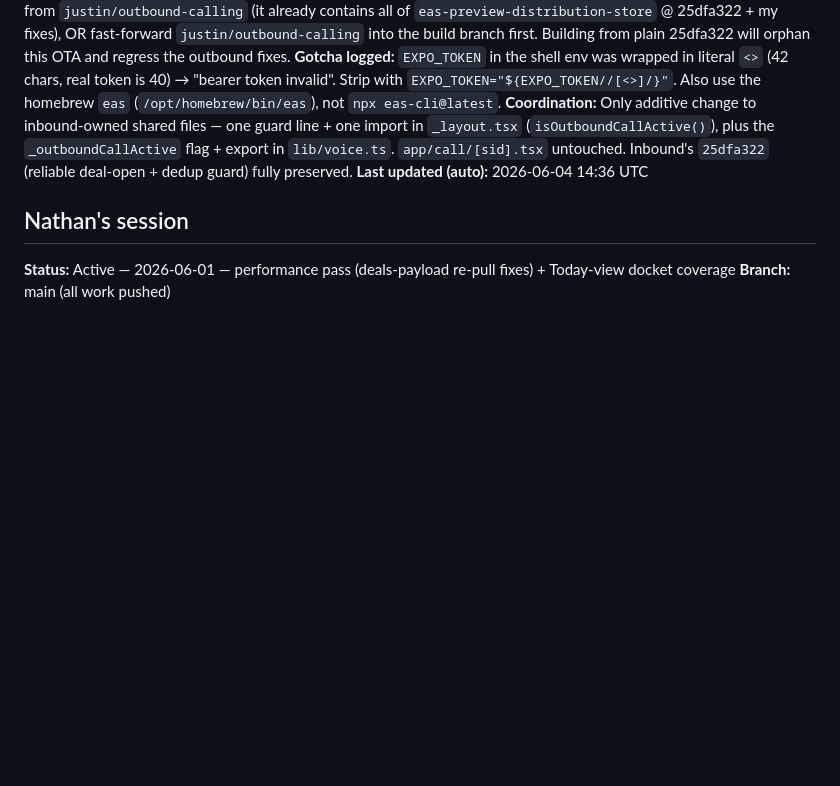
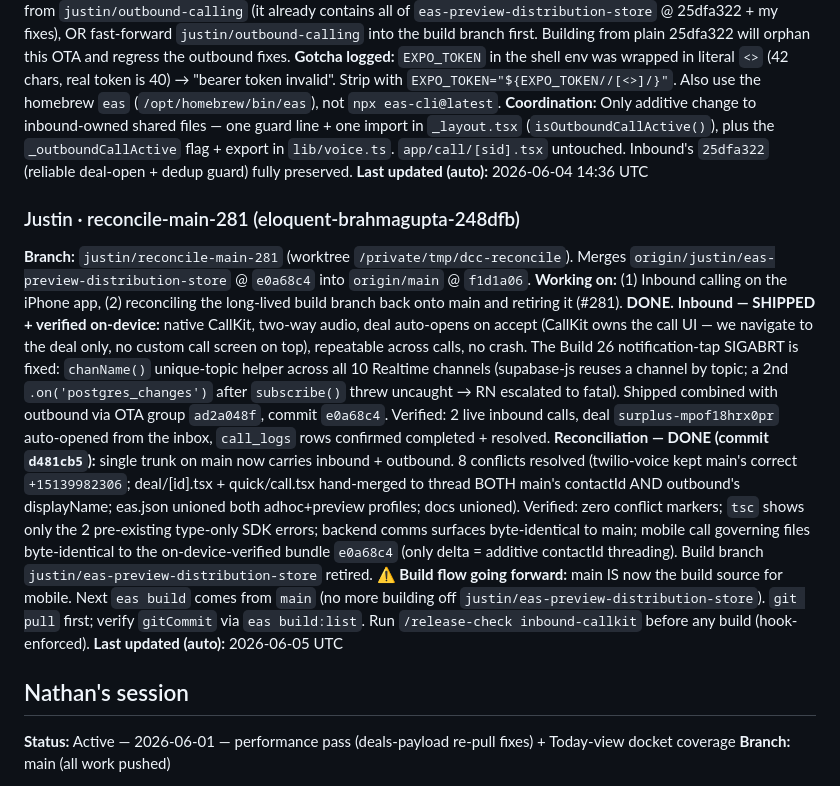
Before and after one commit to TheLocatorOfFunds/deal-command-center, a Markdown page: WORKING_ON.md, the part around the change. Rendered like a GitHub page; blank space fills up the shorter version.

```diff
--- a/WORKING_ON.md
+++ b/WORKING_ON.md
@@ -291,6 +291,15 @@ surfaced 2 customer-facing email triggers that were committed-but-unapplied.
 **Coordination:** Only additive change to inbound-owned shared files — one guard line + one import in `_layout.tsx` (`isOutboundCallActive()`), plus the `_outboundCallActive` flag + export in `lib/voice.ts`. `app/call/[sid].tsx` untouched. Inbound's `25dfa322` (reliable deal-open + dedup guard) fully preserved.
 **Last updated (auto):** 2026-06-04 14:36 UTC
 
+### Justin · reconcile-main-281 (eloquent-brahmagupta-248dfb)
+
+**Branch:** `justin/reconcile-main-281` (worktree `/private/tmp/dcc-reconcile`). Merges `origin/justin/eas-preview-distribution-store` @ `e0a68c4` into `origin/main` @ `f1d1a06`.
+**Working on:** (1) Inbound calling on the iPhone app, (2) reconciling the long-lived build branch back onto main and retiring it (#281). **DONE.**
+**Inbound — SHIPPED + verified on-device:** native CallKit, two-way audio, deal auto-opens on accept (CallKit owns the call UI — we navigate to the deal only, no custom call screen on top), repeatable across calls, no crash. The Build 26 notification-tap SIGABRT is fixed: `chanName()` unique-topic helper across all 10 Realtime channels (supabase-js reuses a channel by topic; a 2nd `.on('postgres_changes')` after `subscribe()` threw uncaught → RN escalated to fatal). Shipped combined with outbound via OTA group `ad2a048f`, commit `e0a68c4`. Verified: 2 live inbound calls, deal `surplus-mpof18hrx0pr` auto-opened from the inbox, `call_logs` rows confirmed completed + resolved.
+**Reconciliation — DONE (commit `d481cb5`):** single trunk on main now carries inbound + outbound. 8 conflicts resolved (twilio-voice kept main's correct `+15139982306`; deal/[id].tsx + quick/call.tsx hand-merged to thread BOTH main's contactId AND outbound's displayName; eas.json unioned both adhoc+preview profiles; docs unioned). Verified: zero conflict markers; `tsc` shows only the 2 pre-existing type-only SDK errors; backend comms surfaces byte-identical to main; mobile call governing files byte-identical to the on-device-verified bundle `e0a68c4` (only delta = additive contactId threading). Build branch `justin/eas-preview-distribution-store` retired.
+**⚠ Build flow going forward:** main IS now the build source for mobile. Next `eas build` comes from `main` (no more building off `justin/eas-preview-distribution-store`). `git pull` first; verify `gitCommit` via `eas build:list`. Run `/release-check inbound-callkit` before any build (hook-enforced).
+**Last updated (auto):** 2026-06-05 UTC
+
 ## Nathan's session
 
 **Status:** Active — 2026-06-01 — performance pass (deals-payload re-pull fixes) + Today-view docket coverage
```
Also changed, not shown: session_archives/2026-06-05-inbound-calling-reconcile.md (added, +93 -0 lines), session_archives/index.md (+1 -0 lines).
